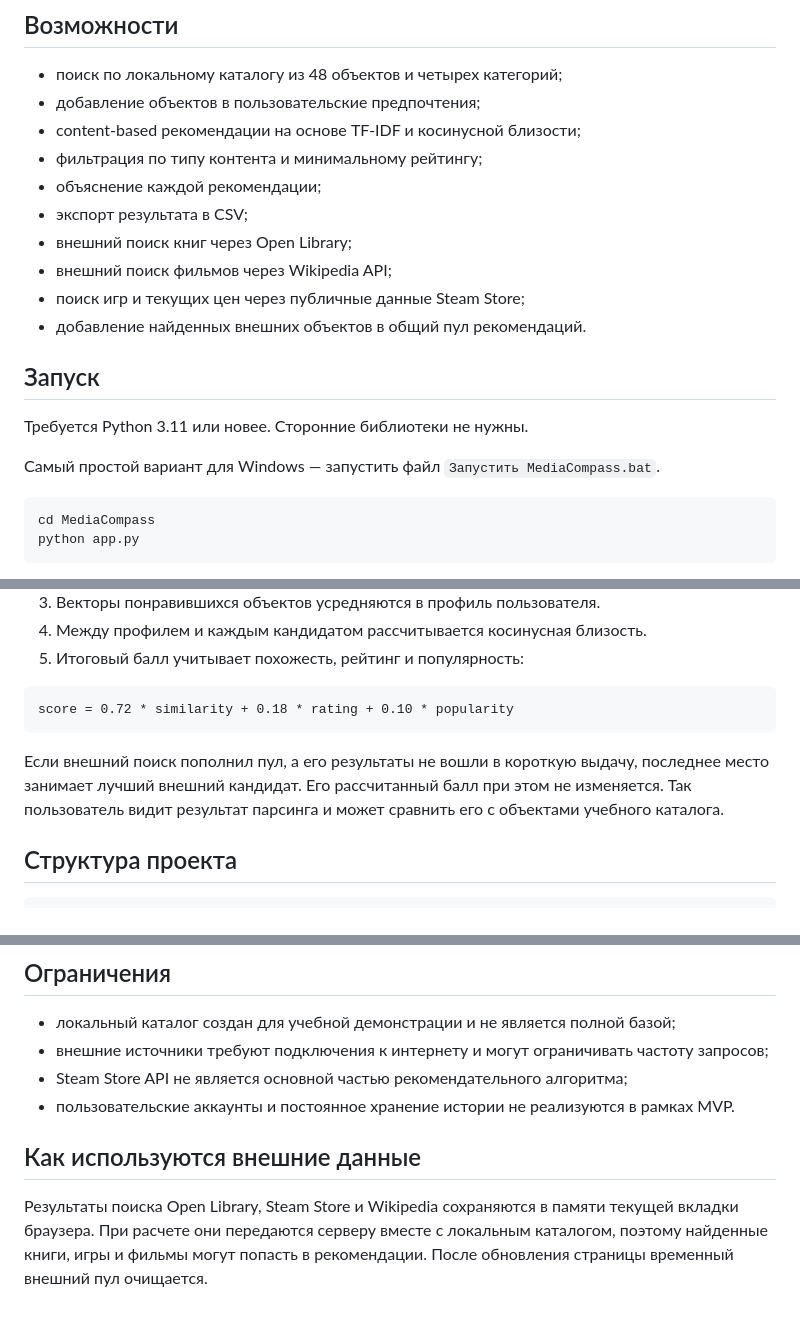
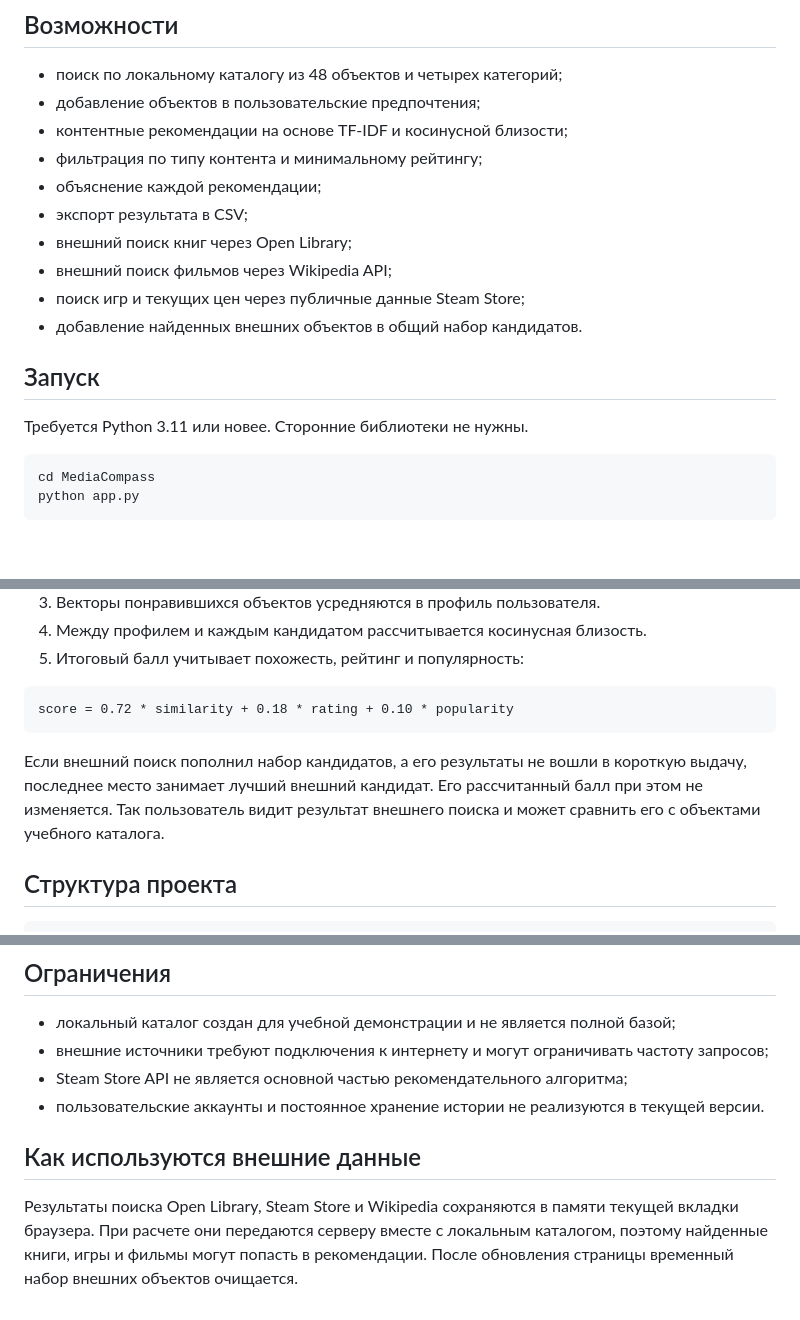
Before and after one commit to re-side/MediaCompass, a Markdown page: README.md, 3 parts joined by grey strips. Rendered like a GitHub page; blank space fills up the shorter version.

````diff
--- a/README.md
+++ b/README.md
@@ -6,20 +6,18 @@
 
 - поиск по локальному каталогу из 48 объектов и четырех категорий;
 - добавление объектов в пользовательские предпочтения;
-- content-based рекомендации на основе TF-IDF и косинусной близости;
+- контентные рекомендации на основе TF-IDF и косинусной близости;
 - фильтрация по типу контента и минимальному рейтингу;
 - объяснение каждой рекомендации;
 - экспорт результата в CSV;
 - внешний поиск книг через Open Library;
 - внешний поиск фильмов через Wikipedia API;
 - поиск игр и текущих цен через публичные данные Steam Store;
-- добавление найденных внешних объектов в общий пул рекомендаций.
+- добавление найденных внешних объектов в общий набор кандидатов.
 
 ## Запуск
 
 Требуется Python 3.11 или новее. Сторонние библиотеки не нужны.
-
-Самый простой вариант для Windows — запустить файл `Запустить MediaCompass.bat`.
 
 ```powershell
 cd MediaCompass
@@ -58,9 +56,9 @@ python -m unittest discover -s tests -v
 score = 0.72 * similarity + 0.18 * rating + 0.10 * popularity
 ```
 
-Если внешний поиск пополнил пул, а его результаты не вошли в короткую выдачу,
+Если внешний поиск пополнил набор кандидатов, а его результаты не вошли в короткую выдачу,
 последнее место занимает лучший внешний кандидат. Его рассчитанный балл при этом
-не изменяется. Так пользователь видит результат парсинга и может сравнить его с
+не изменяется. Так пользователь видит результат внешнего поиска и может сравнить его с
 объектами учебного каталога.
 
 ## Структура проекта
@@ -83,11 +81,11 @@ MediaCompass/
 - локальный каталог создан для учебной демонстрации и не является полной базой;
 - внешние источники требуют подключения к интернету и могут ограничивать частоту запросов;
 - Steam Store API не является основной частью рекомендательного алгоритма;
-- пользовательские аккаунты и постоянное хранение истории не реализуются в рамках MVP.
+- пользовательские аккаунты и постоянное хранение истории не реализуются в текущей версии.
 
 ## Как используются внешние данные
 
 Результаты поиска Open Library, Steam Store и Wikipedia сохраняются в памяти
 текущей вкладки браузера. При расчете они передаются серверу вместе с локальным
 каталогом, поэтому найденные книги, игры и фильмы могут попасть в рекомендации.
-После обновления страницы временный внешний пул очищается.
+После обновления страницы временный набор внешних объектов очищается.
````
